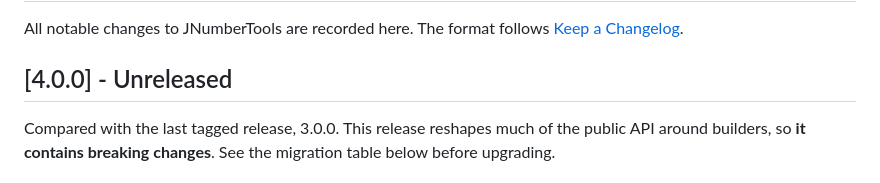
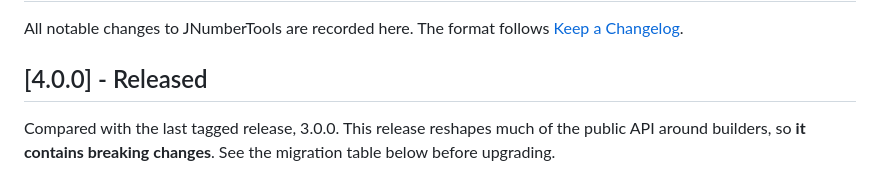
Before and after one commit to deepeshpatel/jnumbertools, a Markdown page: CHANGELOG.md, the part around the change. Rendered like a GitHub page.

Commit message:
Update changelog for 4.0.0 release

```diff
--- a/CHANGELOG.md
+++ b/CHANGELOG.md
@@ -3,7 +3,7 @@
 All notable changes to JNumberTools are recorded here. The format follows
 [Keep a Changelog](https://keepachangelog.com/en/1.1.0/).
 
-## [4.0.0] - Unreleased
+## [4.0.0] - Released
 
 Compared with the last tagged release, 3.0.0. This release reshapes much of the public API around
 builders, so **it contains breaking changes**. See the migration table below before upgrading.
```
